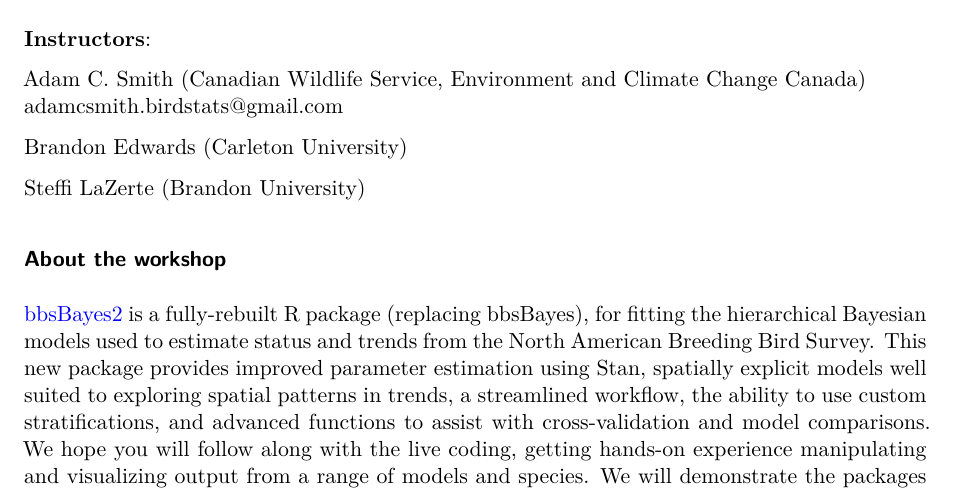
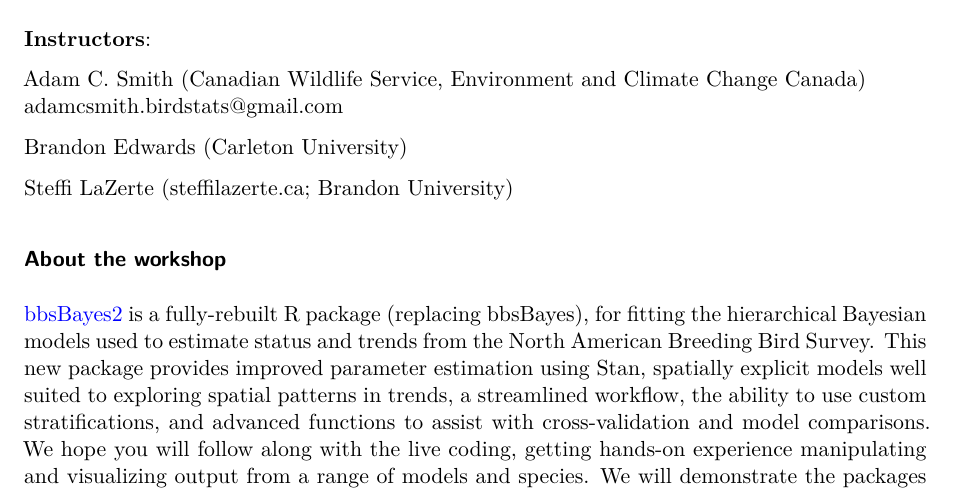
Before and after one commit to AdamCSmithCWS/bbsBayes2_workshop, a Quarto document (bbsBayes2_pre_workshop_prepare.qmd): part of page 1 of 3, cut so that both start at the same text. Rendered offline with R 4.5, knitr and Pandoc in place of Quarto, then LaTeX, with nearby package versions.

Commit message:
Steffi's affiliation

```diff
--- a/bbsBayes2_pre_workshop_prepare.qmd
+++ b/bbsBayes2_pre_workshop_prepare.qmd
@@ -15,7 +15,7 @@
 
 Brandon Edwards (Carleton University)
 
-Steffi LaZerte (Brandon University)
+Steffi LaZerte (steffilazerte.ca; Brandon University)
 
 ### About the workshop
 
```
